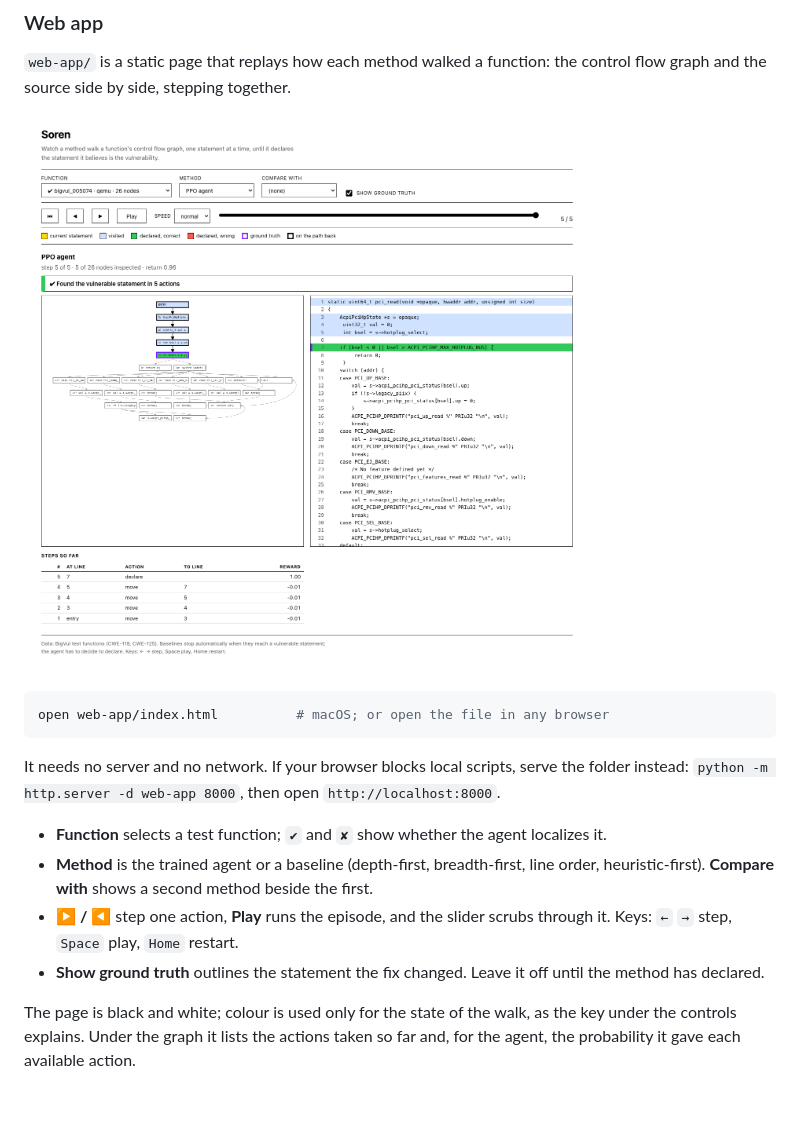
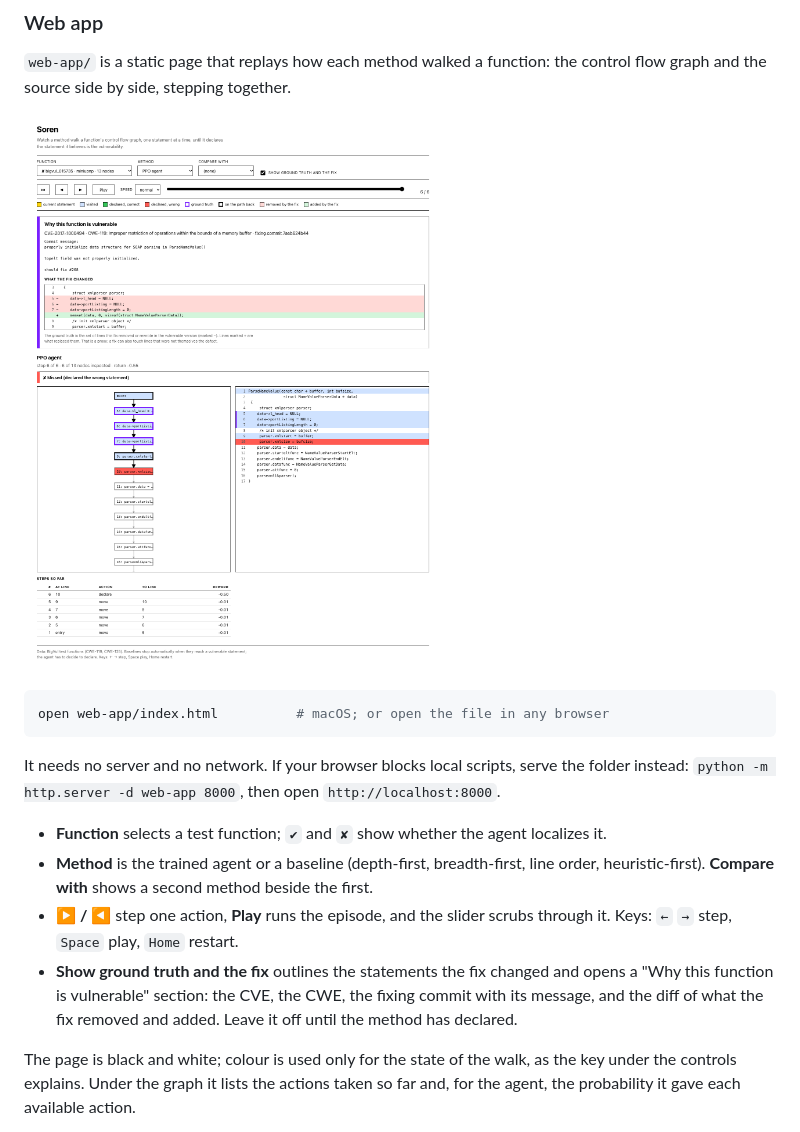
Before and after one commit to puang59/Soren, a Markdown page: README.md, the part around the change. GitHub-like rendering; pictures changed too: docs/images/visualizer.png; blank space fills up the shorter version.

```diff
--- a/README.md
+++ b/README.md
@@ -49,8 +49,10 @@ instead: `python -m http.server -d web-app 8000`, then open `http://localhost:80
   heuristic-first). **Compare with** shows a second method beside the first.
 - **▶ / ◀** step one action, **Play** runs the episode, and the slider scrubs through it.
   Keys: `←` `→` step, `Space` play, `Home` restart.
-- **Show ground truth** outlines the statement the fix changed. Leave it off until the method
-  has declared.
+- **Show ground truth and the fix** outlines the statements the fix changed and opens a
+  "Why this function is vulnerable" section: the CVE, the CWE, the fixing commit with its
+  message, and the diff of what the fix removed and added. Leave it off until the method has
+  declared.
 
 The page is black and white; colour is used only for the state of the walk, as the key under
 the controls explains. Under the graph it lists the actions taken so far and, for the agent,
```
Also changed, not shown: 7 other files.
